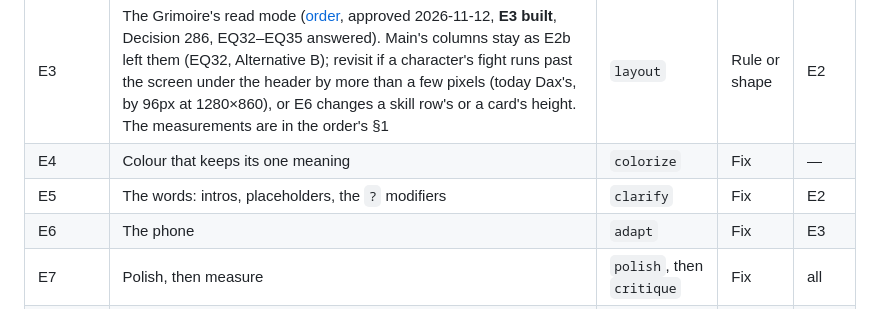
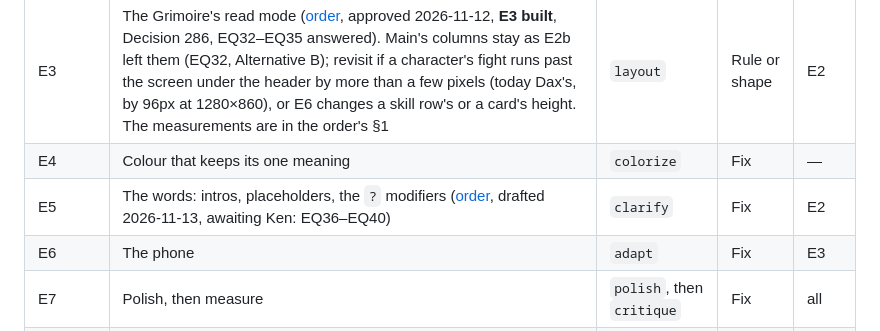
Before and after one commit to kazamuki/Shadows-Character-Sheet, a Markdown page: docs/plans/finding-things-on-the-sheet.md, the part around the change. Drawn GitHub-style.

Commit message:
docs(plans): E5's work order, the words
The pre-flight on 7e8ac0f found more than the plan named: five orphan
wordings, the Manual Adjustments note telling a player to add Honed's point
twice (Decision 217 applies it), hyphen-minus only on a hurt character (so
the voice test's unhurt render misses it), and a C9 test that goes vacuous
if the wording changes. Fix tier, no decision, EQ36-EQ40 for Ken.

Co-Authored-By: Claude Opus 5.5 <noreply@anthropic.com>

```diff
--- a/docs/plans/finding-things-on-the-sheet.md
+++ b/docs/plans/finding-things-on-the-sheet.md
@@ -67,7 +67,7 @@ all correct, but it takes knowing the sheet to find it:
 | E2 | Where everything lives: the tabs, shaped and distilled ([shape](finding-things-on-the-sheet/E2-where-everything-lives.md), answered 2026-11-12: seven tabs, as E2a then E2b; E2a, the moves: [order](finding-things-on-the-sheet/E2a-the-moves.md), **E2a built**, PR #327; E2b, the distill: [order](finding-things-on-the-sheet/E2b-the-distill.md), **E2b built**, Decisions 284–285) | `shape`, then `distill` | Rule or shape | — |
 | E3 | The Grimoire's read mode ([order](finding-things-on-the-sheet/E3-the-grimoire.md), approved 2026-11-12, **E3 built**, Decision 286, EQ32–EQ35 answered). Main's columns stay as E2b left them (EQ32, Alternative B); revisit if a character's fight runs past the screen under the header by more than a few pixels (today Dax's, by 96px at 1280×860), or E6 changes a skill row's or a card's height. The measurements are in the order's §1 | `layout` | Rule or shape | E2 |
 | E4 | Colour that keeps its one meaning | `colorize` | Fix | — |
-| E5 | The words: intros, placeholders, the `?` modifiers | `clarify` | Fix | E2 |
+| E5 | The words: intros, placeholders, the `?` modifiers ([order](finding-things-on-the-sheet/E5-the-words.md), drafted 2026-11-13, awaiting Ken: EQ36–EQ40) | `clarify` | Fix | E2 |
 | E6 | The phone | `adapt` | Fix | E3 |
 | E7 | Polish, then measure | `polish`, then `critique` | Fix | all |
 | E8 | The game's words a tap away (W133), from E2's shape (EQ22) | `clarify` | Rule or shape | E5 |
```
Also changed, not shown: 1 other file.
